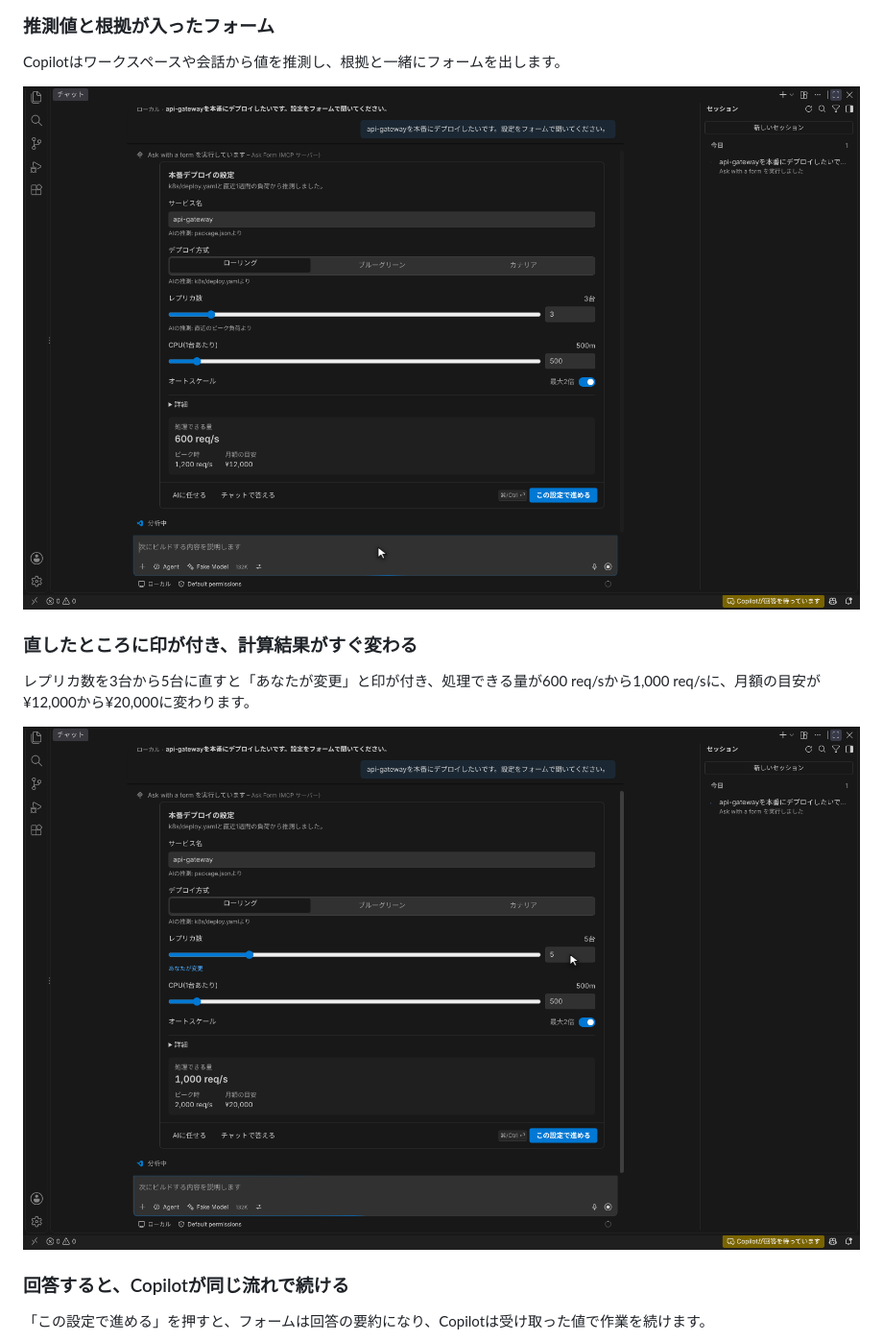
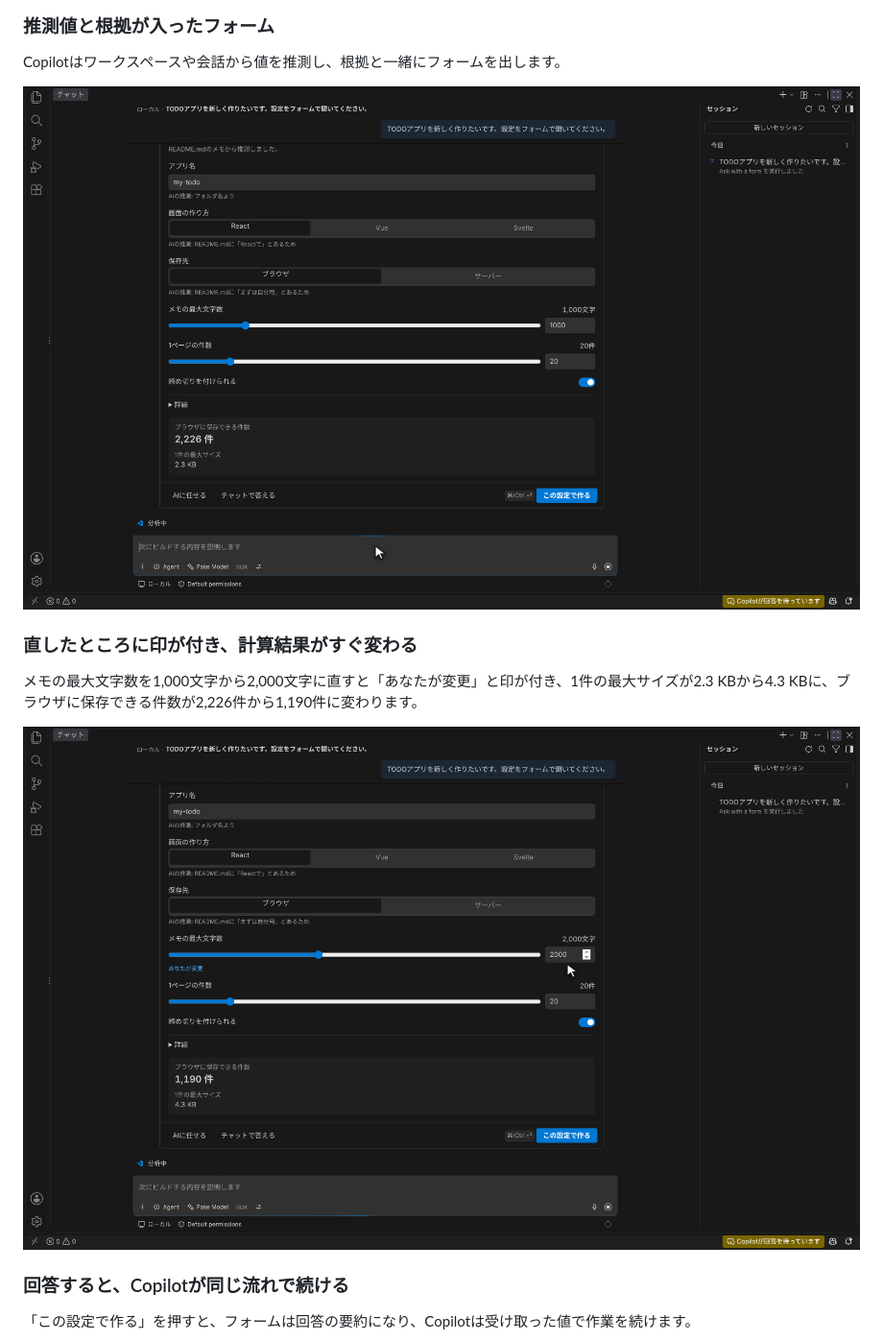
Before and after one commit to kkun84/vscode-ask-form, a Markdown page: README.md, the part around one of its changes. Shown at 96% size. Rendered like a GitHub page; pictures changed too: docs/images/edited.png, docs/images/form.png.

```diff
--- a/README.md
+++ b/README.md
@@ -59,5 +59,5 @@ Copilotはワークスペースや会話から値を推測し、根拠と一緒
 
 ### 直したところに印が付き、計算結果がすぐ変わる
 
-レプリカ数を3台から5台に直すと「あなたが変更」と印が付き、処理できる量が600 req/sから1,000 req/sに、月額の目安が¥12,000から¥20,000に変わります。
+メモの最大文字数を1,000文字から2,000文字に直すと「あなたが変更」と印が付き、1件の最大サイズが2.3 KBから4.3 KBに、ブラウザに保存できる件数が2,226件から1,190件に変わります。
 
@@ -65,7 +65,7 @@ Copilotはワークスペースや会話から値を推測し、根拠と一緒
 
 ### 回答すると、Copilotが同じ流れで続ける
 
-「この設定で進める」を押すと、フォームは回答の要約になり、Copilotは受け取った値で作業を続けます。
+「この設定で作る」を押すと、フォームは回答の要約になり、Copilotは受け取った値で作業を続けます。
 
 ![回答後の要約と、受け取った値で続けるCopilotの返答](docs/images/answered.png)
 
```
Also changed, not shown: other parts of README.md (+48 -33 lines), docs/images/answered.png, docs/images/placed.png, 9 other files.
